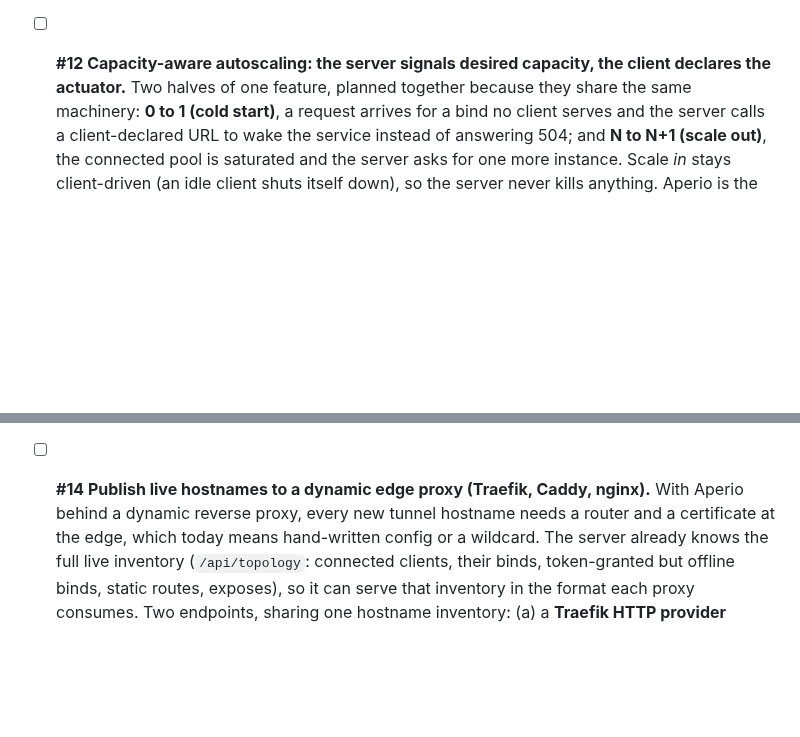
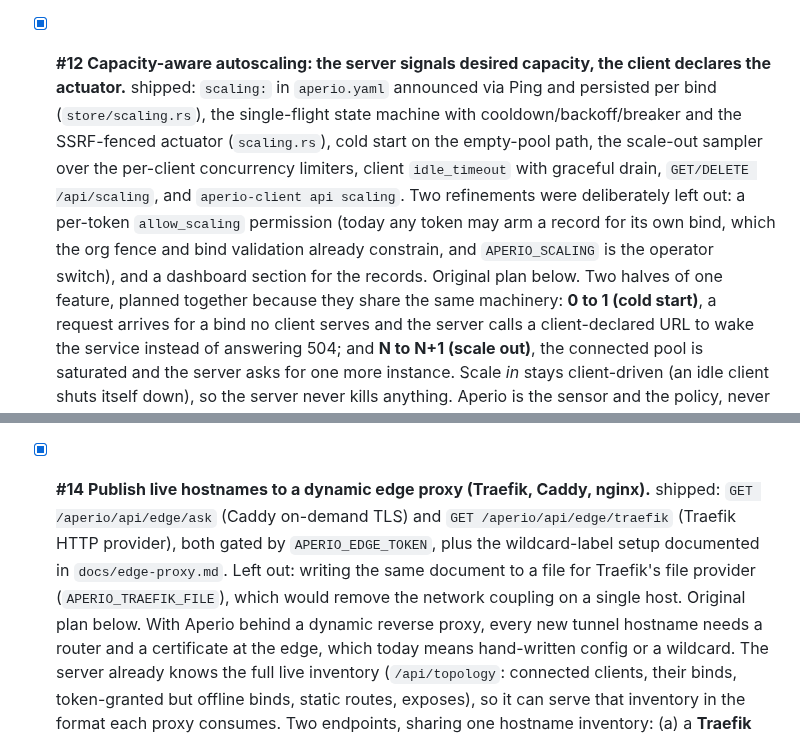
Before and after one commit to co3moz/aperio, a Markdown page: planned_features.md, 2 parts joined by grey strips. Rendered like a GitHub page; blank space fills up the shorter version.

Commit message:
docs(planning): tick #12 autoscaling and #14 edge publishing as shipped

```diff
--- a/planned_features.md
+++ b/planned_features.md
@@ -225,8 +225,18 @@ reused); a shipped item keeps its id and flips to `[x]` in place with a short
   is safe or whether a panic there should instead be escalated to a graceful
   shutdown. (From a 2026-07 panic-resilience review.)
 
-- [ ] **#12 Capacity-aware autoscaling: the server signals desired capacity,
-  the client declares the actuator.** Two halves of one feature, planned
+- [x] **#12 Capacity-aware autoscaling: the server signals desired capacity,
+  the client declares the actuator.** shipped: `scaling:` in `aperio.yaml`
+  announced via Ping and persisted per bind (`store/scaling.rs`), the
+  single-flight state machine with cooldown/backoff/breaker and the
+  SSRF-fenced actuator (`scaling.rs`), cold start on the empty-pool path,
+  the scale-out sampler over the per-client concurrency limiters, client
+  `idle_timeout` with graceful drain, `GET/DELETE /api/scaling`, and
+  `aperio-client api scaling`. Two refinements were deliberately left out:
+  a per-token `allow_scaling` permission (today any token may arm a record
+  for its own bind, which the org fence and bind validation already
+  constrain, and `APERIO_SCALING` is the operator switch), and a dashboard
+  section for the records. Original plan below. Two halves of one feature, planned
   together because they share the same machinery: **0 to 1 (cold start)**, a
   request arrives for a bind no client serves and the server calls a
   client-declared URL to wake the service instead of answering 504; and **N to
@@ -328,8 +338,13 @@ reused); a shipped item keeps its id and flips to `[x]` in place with a short
   the existing quotas. Related: [[#12]] records are org-keyed, so the same
   fence bounds which hostnames a scaling record may be armed for.
 
-- [ ] **#14 Publish live hostnames to a dynamic edge proxy (Traefik, Caddy,
-  nginx).** With Aperio behind a dynamic reverse proxy, every new tunnel
+- [x] **#14 Publish live hostnames to a dynamic edge proxy (Traefik, Caddy,
+  nginx).** shipped: `GET /aperio/api/edge/ask` (Caddy on-demand TLS) and
+  `GET /aperio/api/edge/traefik` (Traefik HTTP provider), both gated by
+  `APERIO_EDGE_TOKEN`, plus the wildcard-label setup documented in
+  `docs/edge-proxy.md`. Left out: writing the same document to a file for
+  Traefik's file provider (`APERIO_TRAEFIK_FILE`), which would remove the
+  network coupling on a single host. Original plan below. With Aperio behind a dynamic reverse proxy, every new tunnel
   hostname needs a router and a certificate at the edge, which today means
   hand-written config or a wildcard. The server already knows the full live
   inventory (`/api/topology`: connected clients, their binds, token-granted
```
